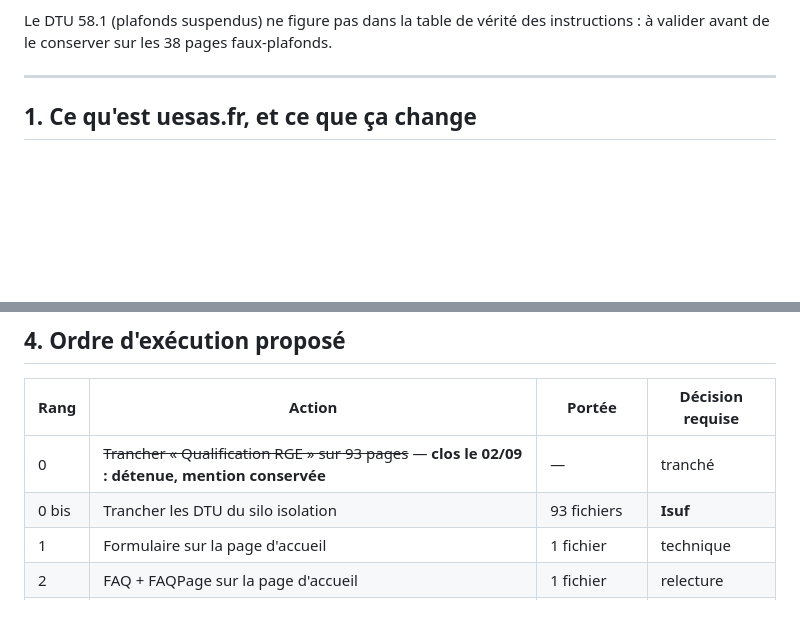
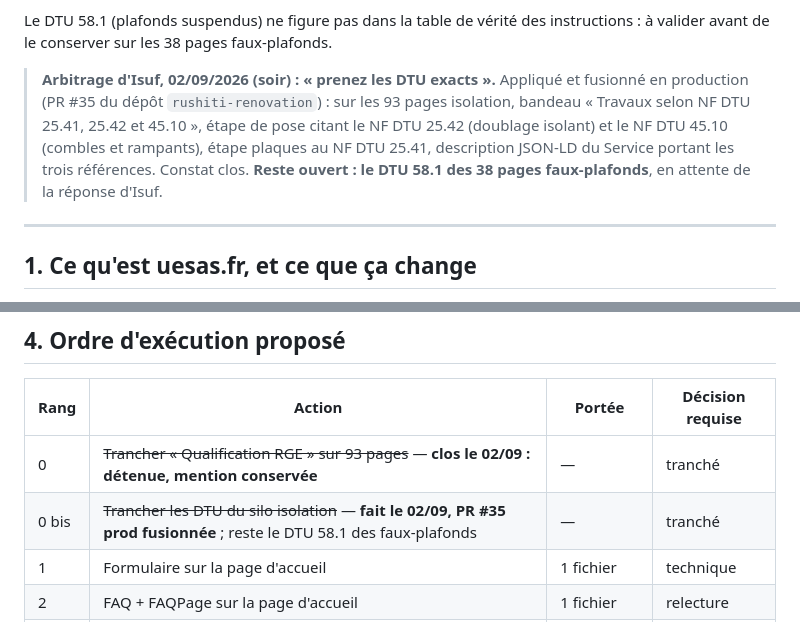
Before and after one commit to eurotregu/RUSHITI-RENOVATION-BESANCON--website, a Markdown page: docs/seo/plan-adaptation-uesas-detaille-2026-09-02.md, 2 parts joined by grey strips. Rendered like a GitHub page; blank space fills up the shorter version.

Commit message:
Clôt le constat DTU isolation : corrigé en production
Isuf a arbitré « prenez les DTU exacts » et fusionné la PR #35 du dépôt
de production : les 93 pages isolation citent désormais les NF DTU
25.41, 25.42 et 45.10 selon la table de vérité des instructions. Le
constat 0 bis du plan d'adaptation est marqué clos ; seul le DTU 58.1
des 38 pages faux-plafonds reste à trancher.

Co-Authored-By: Claude Fable 5.1 <noreply@anthropic.com>
Claude-Session: https://claude.ai/code/session_01KEHnHx7TkDNwDtomeYCKqv

```diff
--- a/docs/seo/plan-adaptation-uesas-detaille-2026-09-02.md
+++ b/docs/seo/plan-adaptation-uesas-detaille-2026-09-02.md
@@ -72,6 +72,13 @@ défaut de certitude, la règle du dépôt s'applique — « selon les règles d
 
 Le DTU 58.1 (plafonds suspendus) ne figure pas dans la table de vérité des instructions :
 à valider avant de le conserver sur les 38 pages faux-plafonds.
+
+> **Arbitrage d'Isuf, 02/09/2026 (soir) : « prenez les DTU exacts ».** Appliqué et fusionné
+> en production (PR #35 du dépôt `rushiti-renovation`) : sur les 93 pages isolation, bandeau
+> « Travaux selon NF DTU 25.41, 25.42 et 45.10 », étape de pose citant le NF DTU 25.42
+> (doublage isolant) et le NF DTU 45.10 (combles et rampants), étape plaques au NF DTU 25.41,
+> description JSON-LD du Service portant les trois références. Constat clos. **Reste ouvert :
+> le DTU 58.1 des 38 pages faux-plafonds**, en attente de la réponse d'Isuf.
 
 ---
 
@@ -244,7 +251,7 @@ six lignes marquées « juste » restent, elles, entièrement valables.
 | Rang | Action | Portée | Décision requise |
 |---|---|---|---|
 | 0 | ~~Trancher « Qualification RGE » sur 93 pages~~ — **clos le 02/09 : détenue, mention conservée** | — | tranché |
-| 0 bis | Trancher les DTU du silo isolation | 93 fichiers | **Isuf** |
+| 0 bis | ~~Trancher les DTU du silo isolation~~ — **fait le 02/09, PR #35 prod fusionnée** ; reste le DTU 58.1 des faux-plafonds | — | tranché |
 | 1 | Formulaire sur la page d'accueil | 1 fichier | technique |
 | 2 | FAQ + FAQPage sur la page d'accueil | 1 fichier | relecture |
 | 3 | Réécriture de `/a-propos` | 1 fichier | faits à fournir |
```
